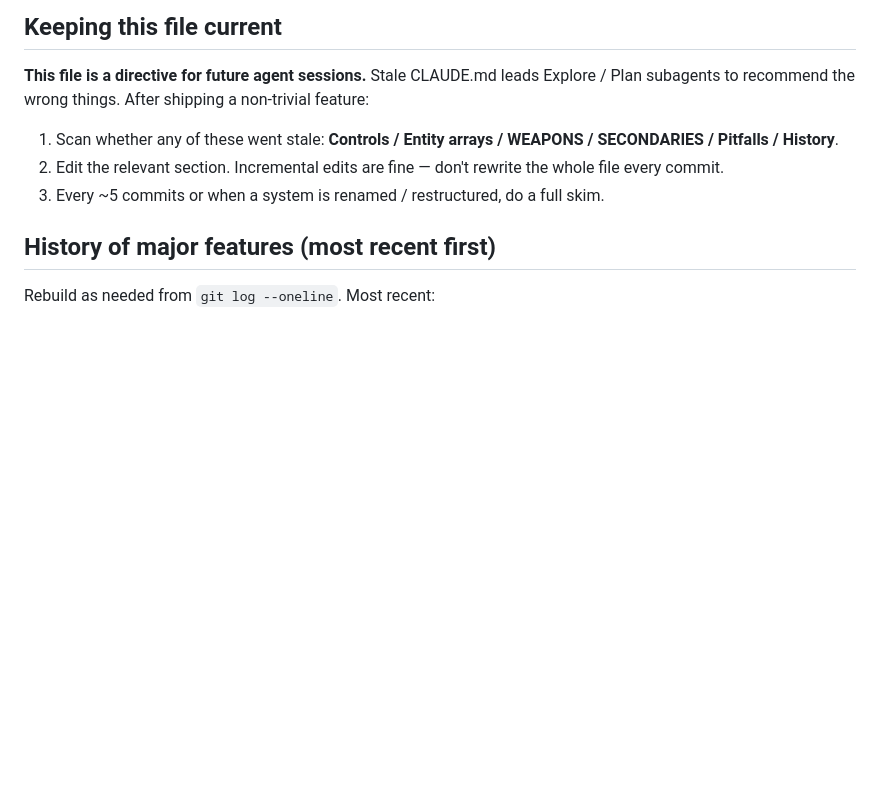
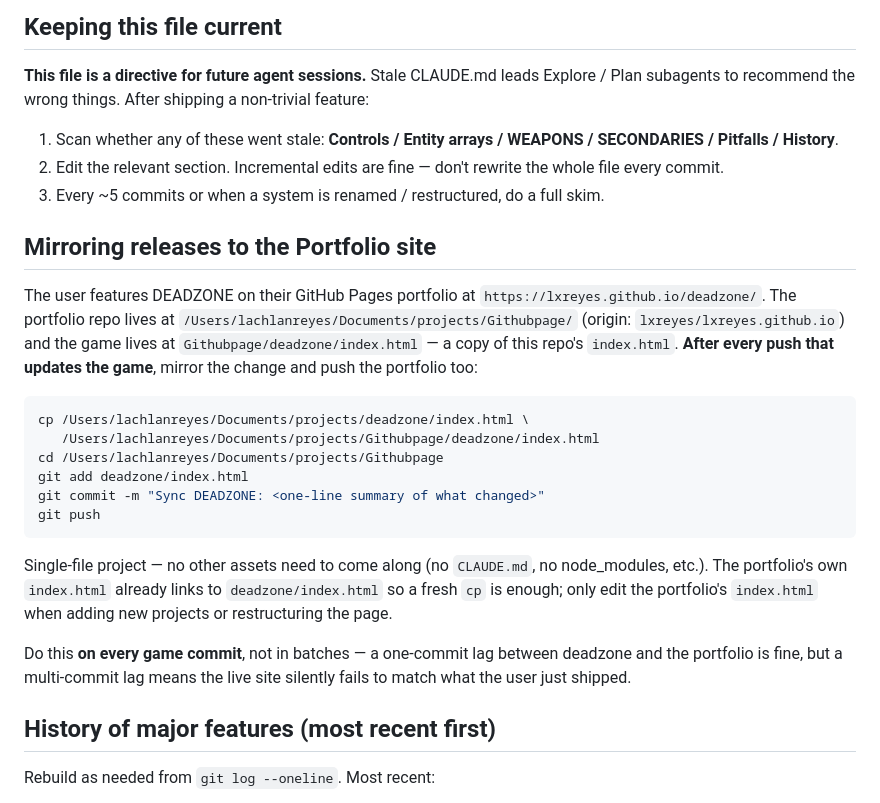
Before and after one commit to lxreyes/deadzone, a Markdown page: CLAUDE.md, the part around the change. Drawn GitHub-style; blank space fills up the shorter version.

Commit message:
Document Portfolio mirror directive in CLAUDE.md
Adds a "Mirroring releases to the Portfolio site" section so any
agent picking this repo up after a fresh session sees the workflow:
after every push that changes index.html, cp the file into the
adjacent Githubpage/deadzone/ directory and push the portfolio repo
so https://lxreyes.github.io/deadzone/ keeps matching the dev repo.

This is the second living-doc directive (after "keep CLAUDE.md
current"). Both also have matching feedback memories under
~/.claude/projects/.../memory/ for cross-session persistence.

Co-Authored-By: Claude Opus 4.7 (1M context) <noreply@anthropic.com>

````diff
--- a/CLAUDE.md
+++ b/CLAUDE.md
@@ -242,6 +242,23 @@ Desktop only (`!isTouch`). `drawPauseButton()` puts a 36×30 `⏸` button top-ri
 2. Edit the relevant section. Incremental edits are fine — don't rewrite the whole file every commit.
 3. Every ~5 commits or when a system is renamed / restructured, do a full skim.
 
+## Mirroring releases to the Portfolio site
+
+The user features DEADZONE on their GitHub Pages portfolio at `https://lxreyes.github.io/deadzone/`. The portfolio repo lives at `/Users/lachlanreyes/Documents/projects/Githubpage/` (origin: `lxreyes/lxreyes.github.io`) and the game lives at `Githubpage/deadzone/index.html` — a copy of this repo's `index.html`. **After every push that updates the game**, mirror the change and push the portfolio too:
+
+```sh
+cp /Users/lachlanreyes/Documents/projects/deadzone/index.html \
+   /Users/lachlanreyes/Documents/projects/Githubpage/deadzone/index.html
+cd /Users/lachlanreyes/Documents/projects/Githubpage
+git add deadzone/index.html
+git commit -m "Sync DEADZONE: <one-line summary of what changed>"
+git push
+```
+
+Single-file project — no other assets need to come along (no `CLAUDE.md`, no node_modules, etc.). The portfolio's own `index.html` already links to `deadzone/index.html` so a fresh `cp` is enough; only edit the portfolio's `index.html` when adding new projects or restructuring the page.
+
+Do this **on every game commit**, not in batches — a one-commit lag between deadzone and the portfolio is fine, but a multi-commit lag means the live site silently fails to match what the user just shipped.
+
 ## History of major features (most recent first)
 
 Rebuild as needed from `git log --oneline`. Most recent:
````
